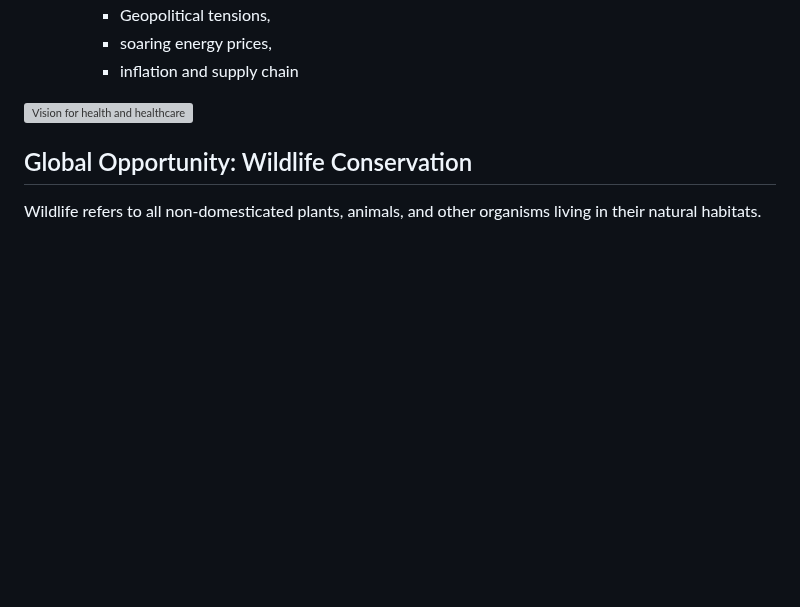
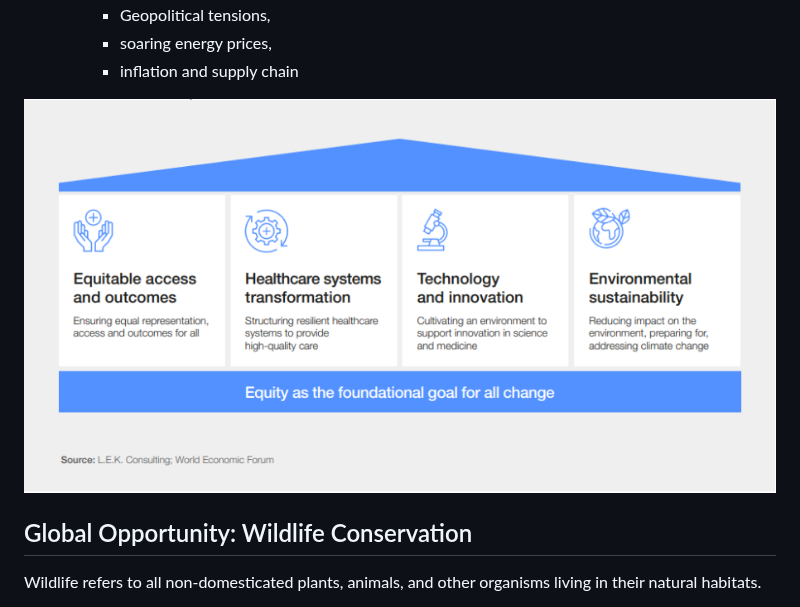
Before and after one commit to nanafox/alx-self-study, a Markdown page: alx-foundations/Week2/2.16-purpose-part3.md, the part around the change. Drawn GitHub-style; blank space fills up the shorter version; grey boxes are pictures that could not be loaded.

Commit message:
fixed image path

```diff
--- a/alx-foundations/Week2/2.16-purpose-part3.md
+++ b/alx-foundations/Week2/2.16-purpose-part3.md
@@ -62,7 +62,7 @@ According to World Economic Forum, there are 8 Health trends to watch for in 202
      - soaring energy prices,
      - inflation and supply chain
 
-![Vision for health and healthcare](4-../screenshots/4-main-pillars-healthcare-vision.png)
+![Vision for health and healthcare](../screenshots/4-main-pillars-healthcare-vision.png)
 
 ## Global Opportunity: Wildlife Conservation
 
```
